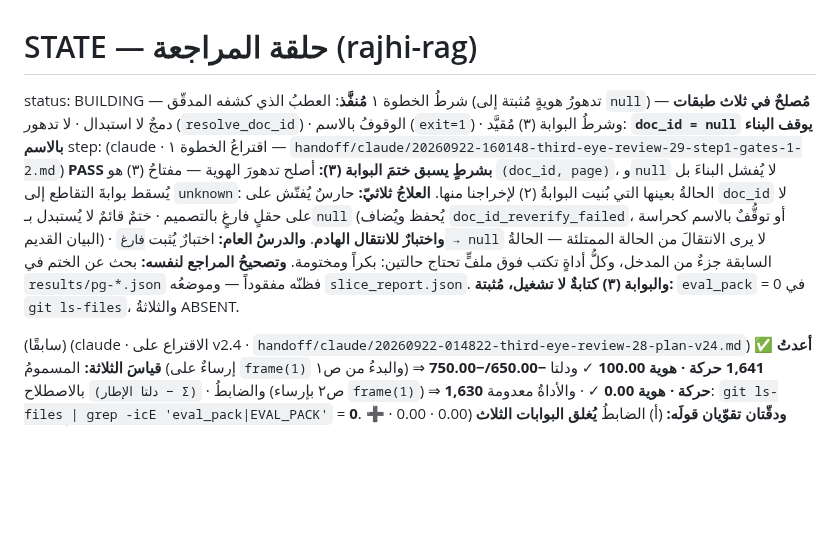
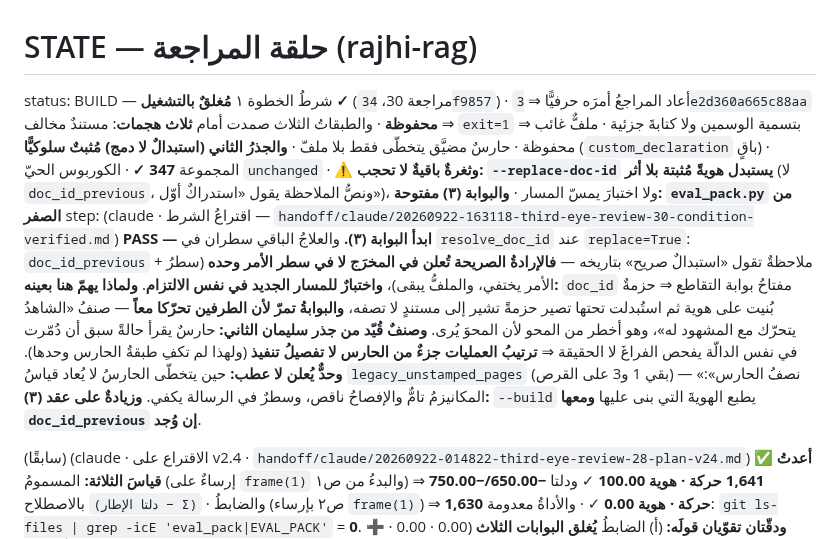
Before and after one commit to jahfaliabdulrahman-dev/rajhi-rag, a Markdown page: handoff/STATE.md, the part around the change. Drawn GitHub-style; blank space fills up the shorter version.

Commit message:
docs(handoff): PASS on the condition — the demotion is closed under three attacks, and the explicit-replace door leaves no trace

```diff
--- a/handoff/STATE.md
+++ b/handoff/STATE.md
@@ -1,15 +1,18 @@
 # STATE — حلقة المراجعة (rajhi-rag)
 
-status: BUILDING — شرطُ الخطوة ١ **مُنفَّذ**: العطبُ الذي كشفه المدقّق (تدهورُ هويةٍ مُثبتة إلى `null`) **مُصلحٌ في ثلاث طبقات** — دمجٌ لا استبدال · لا تدهور (`resolve_doc_id`) · الوقوفُ بالاسم (`exit=1`) · وشرطُ البوابة (٣) مُقيَّد: **`doc_id = null` يوقف البناء بالاسم**
-step: (claude · اقتراعُ الخطوة ١ — `handoff/claude/20260922-160148-third-eye-review-29-step1-gates-1-2.md`)
-      **PASS بشرطٍ يسبق ختمَ البوابة (٣):** أصلح تدهورَ الهوية — مفتاحُ (٣) هو `(doc_id, page)`، و`null`
-      لا يُفشل البناءَ بل يُسقط بوابةَ التقاطع إلى `unknown`: الحالةُ بعينها التي بُنيت البوابةُ (٢) لإخراجنا منها.
-      **العلاجُ ثلاثيّ:** حارسٌ يُفتّش على `doc_id` لا على حقلٍ فارغٍ بالتصميم · ختمٌ قائمٌ لا يُستبدل بـ`null`
-      (يُحفظ ويُضاف `doc_id_reverify_failed`، أو توقُّفٌ بالاسم كحراسة البيان القديم) · **واختبارٌ للانتقال الهادم**.
-      **والدرسُ العام:** اختبارٌ يُثبت `فارغ → null` لا يرى الانتقالَ من الحالة الممتلئة — الحالةُ السابقة
-      جزءٌ من المدخل، وكلُّ أداةٍ تكتب فوق ملفٍّ تحتاج حالتين: بكراً ومختومة.
-      **وتصحيحُ المراجع لنفسه:** بحث عن الختم في `results/pg-*.json` فظنّه مفقوداً — وموضعُه `slice_report.json`.
-      **والبوابة (٣) كتابةٌ لا تشغيل، مُثبتة:** `eval_pack` = 0 في `git ls-files`، والثلاثةُ ABSENT.
+status: BUILD — شرطُ الخطوة ١ **مُغلقٌ بالتشغيل ✓** (مراجعة 30، `34f9857`) · أعاد المراجعُ أمرَه حرفيًّا ⇒ `3e2d360a665c88aa` **محفوظة** · والطبقاتُ الثلاث صمدت أمام **ثلاث هجمات**: مستندٌ مخالف ⇒ `exit=1` بتسمية الوسمين ولا كتابةَ جزئية · ملفٌّ غائب ⇒ محفوظة · حارسٌ مضيَّق يتخطّى فقط بلا ملفّ · **والجذرُ الثاني (استبدالٌ لا دمج) مُثبتٌ سلوكيًّا** (`custom_declaration` باقٍ) · المجموعة **347 ✓** · الكوربوس الحيّ `unchanged` · **⚠️ وثغرةٌ باقيةٌ لا تحجب: `--replace-doc-id` يستبدل هويةً مُثبتة بلا أثر** (لا `doc_id_previous`، ونصُّ الملاحظة يقول «استدراكٌ أوّل»)، ولا اختبارَ يمسّ المسار · **والبوابة (٣) مفتوحة: `eval_pack.py` من الصفر**
+step: (claude · اقتراعُ الشرط — `handoff/claude/20260922-163118-third-eye-review-30-condition-verified.md`)
+      **PASS — ابدأ البوابة (٣).** والعلاجُ الباقي سطران في `resolve_doc_id` عند `replace=True`:
+      `doc_id_previous` + ملاحظةٌ تقول «استبدالٌ صريح» بتاريخه — **فالإرادةُ الصريحة تُعلن في المخرَج لا في
+      سطر الأمر وحده** (سطرُ الأمر يختفي، والملفُّ يبقى)، **واختبارٌ للمسار الجديد في نفس الالتزام**.
+      **ولماذا يهمّ هنا بعينه:** `doc_id` مفتاحُ بوابة التقاطع ⇒ حزمةٌ بُنيت على هوية ثم استُبدلت تحتها
+      تصير حزمةً تشير إلى مستندٍ لا تصفه، **والبوابةُ تمرّ لأن الطرفين تحرّكا معاً** — صنفُ «الشاهدُ يتحرّك
+      مع المشهود له»، وهو أخطر من المحو لأن المحوَ يُرى.
+      **وصنفٌ قُيّد من جذر سليمان الثاني:** حارسٌ يقرأ حالةً سبق أن دُمّرت في نفس الدالّة يفحص الفراغَ لا
+      الحقيقة ⇒ **ترتيبُ العمليات جزءٌ من الحارس لا تفصيلُ تنفيذ** (ولهذا لم تكفِ طبقةُ الحارس وحدها).
+      **وحدٌّ يُعلن لا عطب:** حين يتخطّى الحارسُ لا يُعاد قياسُ `legacy_unstamped_pages` (بقي 1 و3 على القرص)
+      — «نصفُ الحارس»: المكانيزمُ تامٌّ والإفصاحُ ناقص، وسطرٌ في الرسالة يكفي.
+      **وزيادةٌ على عقد (٣):** `--build` يطبع الهويةَ التي بنى عليها **ومعها `doc_id_previous` إن وُجد**.
 
 (سابقًا) (claude · الاقتراع على v2.4
  · `handoff/claude/20260922-014822-third-eye-review-28-plan-v24.md`)
```
Also changed, not shown: handoff/claude/20260922-163118-third-eye-review-30-condition-verified.md (added, +116 -0 lines), handoff/sulaiman/20260922-163118-third-eye-review-30-condition-verified.md (added, +116 -0 lines).
